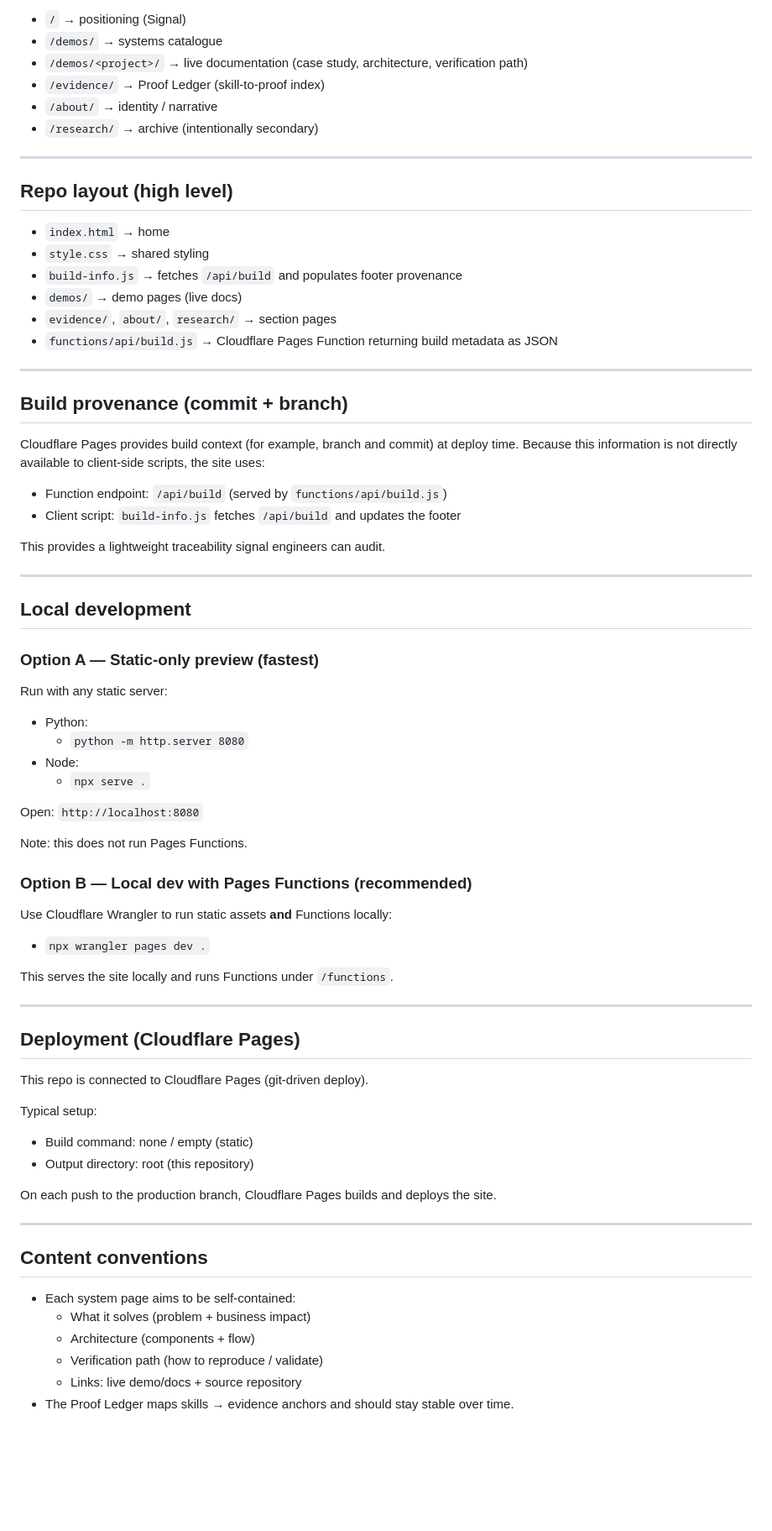
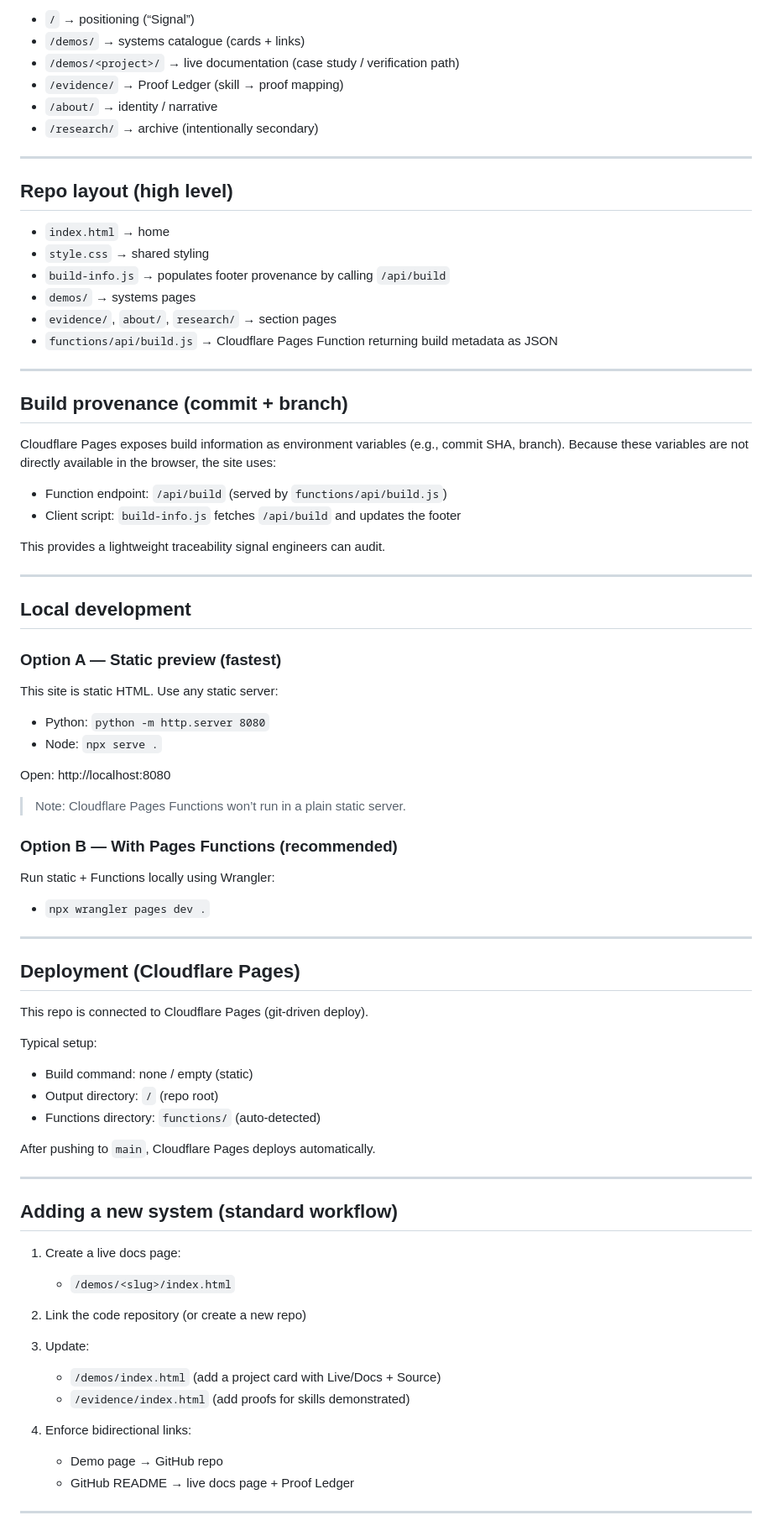
Before and after one commit to nepryoon/neuromorphic-inference-lab-site, a Markdown page: README.md, the part around one of its changes. Shown at 84% size. Drawn GitHub-style; blank space fills up the shorter version.

```diff
--- a/README.md
+++ b/README.md
@@ -71,8 +81,8 @@ Key keywords: time series, backtesting, reproducibility, artefacts, scheduling.
 
-- `/` → positioning (Signal)
-- `/demos/` → systems catalogue
-- `/demos/<project>/` → live documentation (case study, architecture, verification path)
-- `/evidence/` → Proof Ledger (skill-to-proof index)
+- `/` → positioning (“Signal”)
+- `/demos/` → systems catalogue (cards + links)
+- `/demos/<project>/` → live documentation (case study / verification path)
+- `/evidence/` → Proof Ledger (skill → proof mapping)
 - `/about/` → identity / narrative
 - `/research/` → archive (intentionally secondary)
 
@@ -82,8 +92,8 @@ Key keywords: time series, backtesting, reproducibility, artefacts, scheduling.
 
 - `index.html` → home
 - `style.css` → shared styling
-- `build-info.js` → fetches `/api/build` and populates footer provenance
-- `demos/` → demo pages (live docs)
+- `build-info.js` → populates footer provenance by calling `/api/build`
+- `demos/` → systems pages
 - `evidence/`, `about/`, `research/` → section pages
 - `functions/api/build.js` → Cloudflare Pages Function returning build metadata as JSON
 
@@ -91,8 +101,8 @@ Key keywords: time series, backtesting, reproducibility, artefacts, scheduling.
 
 ## Build provenance (commit + branch)
 
-Cloudflare Pages provides build context (for example, branch and commit) at deploy time.
-Because this information is not directly available to client-side scripts, the site uses:
+Cloudflare Pages exposes build information as environment variables (e.g., commit SHA, branch).
+Because these variables are not directly available in the browser, the site uses:
 
 - Function endpoint: `/api/build` (served by `functions/api/build.js`)
 - Client script: `build-info.js` fetches `/api/build` and updates the footer
@@ -103,24 +113,20 @@ This provides a lightweight traceability signal engineers can audit.
 
 ## Local development
 
-### Option A — Static-only preview (fastest)
-Run with any static server:
+### Option A — Static preview (fastest)
+This site is static HTML. Use any static server:
 
-- Python:
-  - `python -m http.server 8080`
-- Node:
-  - `npx serve .`
+- Python: `python -m http.server 8080`
+- Node: `npx serve .`
 
-Open: `http://localhost:8080`
+Open: http://localhost:8080
 
-Note: this does not run Pages Functions.
+> Note: Cloudflare Pages Functions won’t run in a plain static server.
 
-### Option B — Local dev with Pages Functions (recommended)
-Use Cloudflare Wrangler to run static assets **and** Functions locally:
+### Option B — With Pages Functions (recommended)
+Run static + Functions locally using Wrangler:
 
 - `npx wrangler pages dev .`
-
-This serves the site locally and runs Functions under `/functions`.
 
 ---
 
@@ -130,17 +136,27 @@ This repo is connected to Cloudflare Pages (git-driven deploy).
 
 Typical setup:
 - Build command: none / empty (static)
-- Output directory: root (this repository)
+- Output directory: `/` (repo root)
+- Functions directory: `functions/` (auto-detected)
 
-On each push to the production branch, Cloudflare Pages builds and deploys the site.
+After pushing to `main`, Cloudflare Pages deploys automatically.
 
 ---
 
-## Content conventions
+## Adding a new system (standard workflow)
 
-- Each system page aims to be self-contained:
-  - What it solves (problem + business impact)
-  - Architecture (components + flow)
-  - Verification path (how to reproduce / validate)
-  - Links: live demo/docs + source repository
-- The Proof Ledger maps skills → evidence anchors and should stay stable over time.
+1. Create a live docs page:
+   - `/demos/<slug>/index.html`
+
+2. Link the code repository (or create a new repo)
+
+3. Update:
+   - `/demos/index.html` (add a project card with Live/Docs + Source)
+   - `/evidence/index.html` (add proofs for skills demonstrated)
+
+4. Enforce bidirectional links:
+   - Demo page → GitHub repo
+   - GitHub README → live docs page + Proof Ledger
+
+---
+
```
Also changed, not shown: other parts of README.md (+53 -28 lines).
